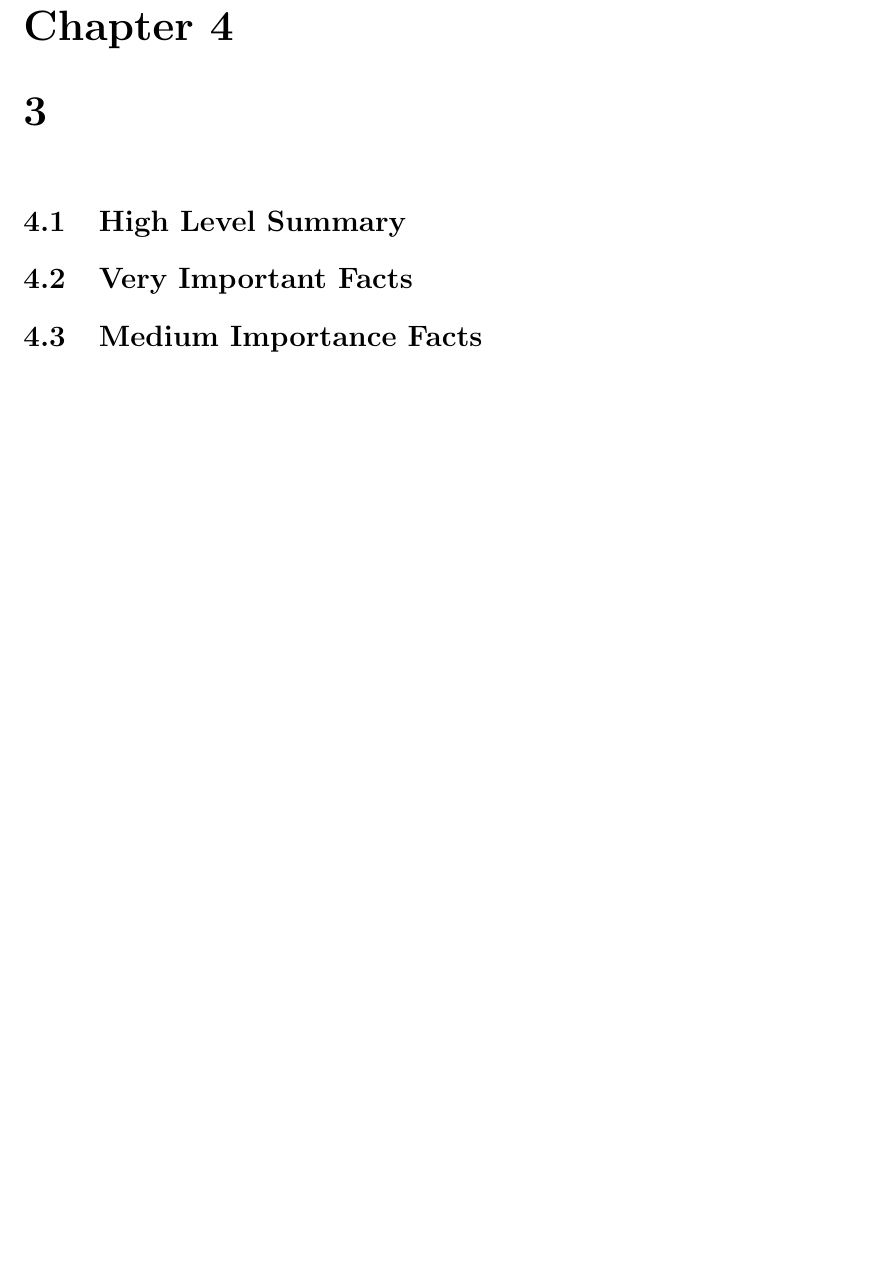
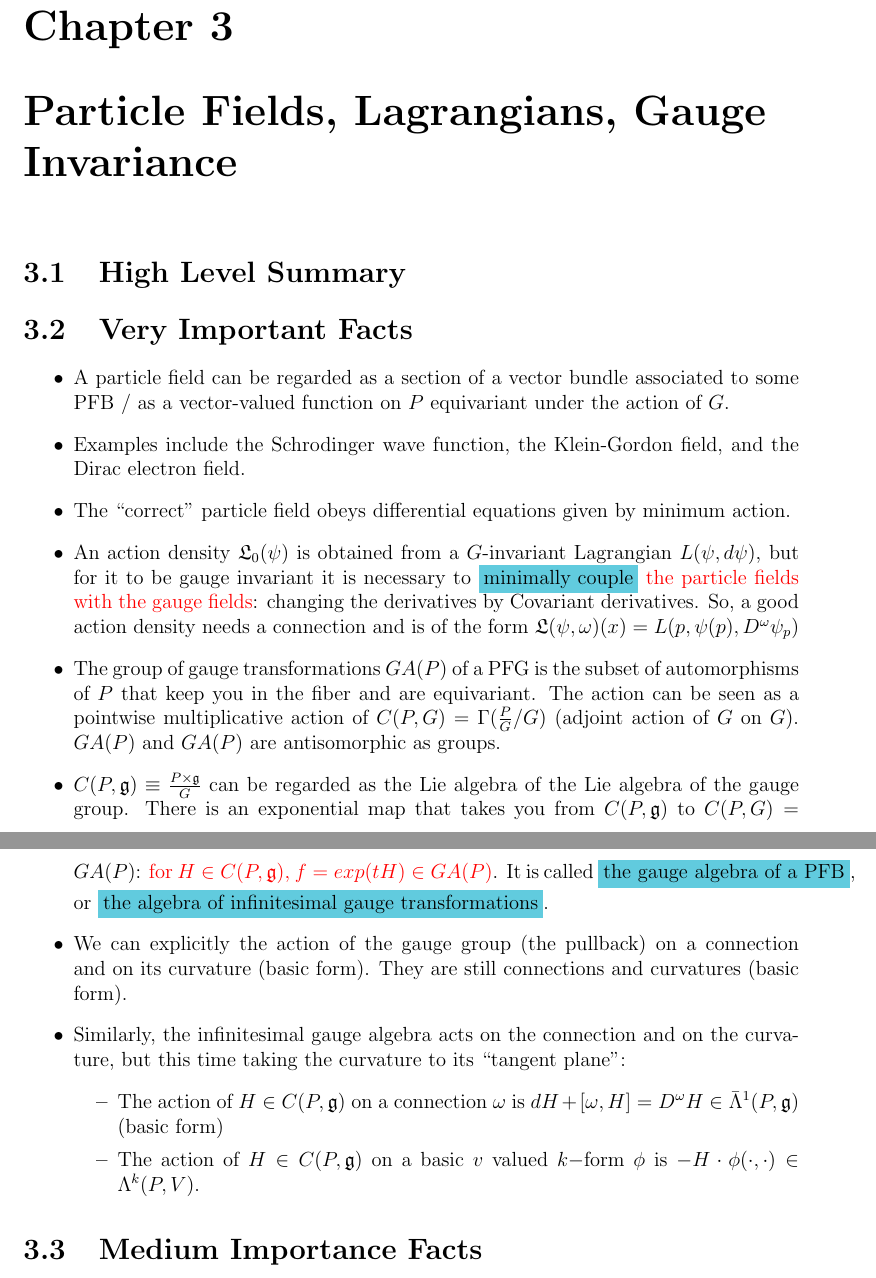
Before and after one commit to Cohnan/Monografia-Matematicas, a LaTeX thesis (Bleecker.tex): part of page 6 of 6 before the commit and two parts of pages 7 and 8 of 8 after it, the two joined at a grey line, cut so that both start at the same text, the shorter picture padded with empty space. Compiled offline with pdfLaTeX.

Commit message:
Ch 3 Bleecker Rough Summary

```diff
--- a/Bleecker.tex
+++ b/Bleecker.tex
@@ -106,13 +120,37 @@
+\end{itemize}
 
 
 %%%%%%%%%%%%%%%%%%%%%%%%%%%%%%%%%%%%%%%%%%%%%%%%%%%%%%%%%%%%%%%%%%%%%%%%%%%%%%
 %%%%%%%%%%%%%%%%%%%%%%%%%%%%%%%%%%%%%%%%%%%%%%%%%%%%%%%%%%%%%%%%%%%%%%%%%%%%%%
-\chapter{3}
+%%%%%%%%%%%%%%%%%%%%%%%%%%%%%%%%%%%%%%%%%%%%%%%%%%%%%%%%%%%%%%%%%%%%%%%%%%%%%%
+\chapter{Particle Fields, Lagrangians, Gauge Invariance}
 %%%%%%%%%%%%%%%%%%%%%%%%%%%%%%%%%%%%%%%%%%%%%%%%%%%%%%%%%%%%%%%%%%%%%%%%%%%%%%
 \section{High Level Summary}
 
 %%%%%%%%%%%%%%%%%%%%%%%%%%%%%%%%%%%%%%%%%%%%%%%%%%%%%%%%%%%%%%%%%%%%%%%%%%%%%%
 \section{Very Important Facts}
+\begin{itemize}
+    \item A particle field can be regarded as a section of a vector bundle associated to some PFB / as a vector-valued function on $P$ equivariant under the action of $G$.
+
+    \item Examples include the Schrodinger wave function, the Klein-Gordon field, and the Dirac electron field.
+
+    \item The ``correct'' particle field obeys differential equations given by minimum action.
+
+    \item An action density $\mathfrak L_0(\psi)$ is obtained from a $G$-invariant Lagrangian $L(\psi, d\psi)$, but for it to be gauge invariant it is necessary to \lbbox{minimally couple} \rtext{the particle fields with the gauge fields}: changing the derivatives by Covariant derivatives. So, a good action density needs a connection and is of the form $\mathfrak L(\psi, \omega)(x) = L(p, \psi(p), D^\omega \psi_p)$
+
+    \item The group of gauge transformations $GA(P)$ of a PFG is the subset of automorphisms of $P$ that keep you in the fiber and are equivariant. The action can be seen as a pointwise multiplicative action of $C(P, G) = \Gamma(\frac{P}{G}/G)$ (adjoint action of $G$ on $G$). $GA(P)$ and $GA(P)$ are antisomorphic as groups.
+
+    \item $C(P, \mathfrak g) \equiv \frac{P \times \mathfrak g}{G}$ can be regarded as the Lie algebra of the Lie algebra of the gauge group. There is an exponential map that takes you from $C(P, \mathfrak g)$ to $C(P, G) = GA(P)$: \rtext{for $H \in C(P, \mathfrak g)$, $f = exp(tH) \in GA(P)$}. It is called \lbbox{the gauge algebra of a PFB},  or \lbbox{the algebra of infinitesimal gauge transformations}.
+
+    \item We can explicitly the action of the gauge group (the pullback) on a connection and on its curvature (basic form). They are still connections and curvatures (basic form).
+
+    \item Similarly, the infinitesimal gauge algebra acts on the connection and on the curvature, but this time taking the curvature to its ``tangent plane'':
+    \begin{itemize}
+        \item The action of $H \in C(P, \mathfrak g)$ on a connection $\omega$ is $dH + [\omega, H] = D^\omega H$ $\in \bar \Lambda^1(P, \mathfrak g)$ (basic form)
+
+        \item The action of $H \in C(P, \mathfrak g)$ on a basic $v$ valued $k-$form $\phi$ is $-H \cdot \phi(\cdot, \cdot) \in \Lambda^k(P, V)$.
+    \end{itemize}
+\end{itemize}
 
 %%%%%%%%%%%%%%%%%%%%%%%%%%%%%%%%%%%%%%%%%%%%%%%%%%%%%%%%%%%%%%%%%%%%%%%%%%%%%%
 \section{Medium Importance Facts}
```
Also changed, not shown: chapters/porEntender.tex (+2 -0 lines), chapters/remarks.tex (+2 -0 lines), Bleecker.tex (24 more changed lines).
